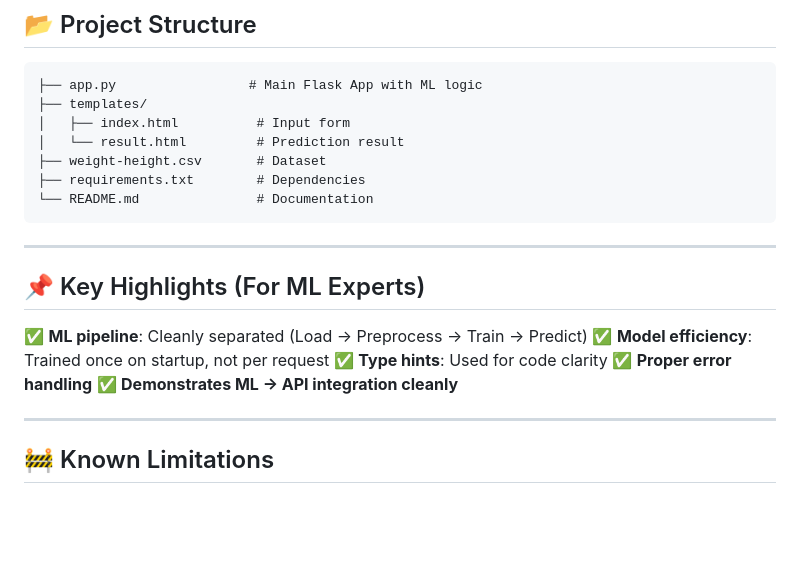
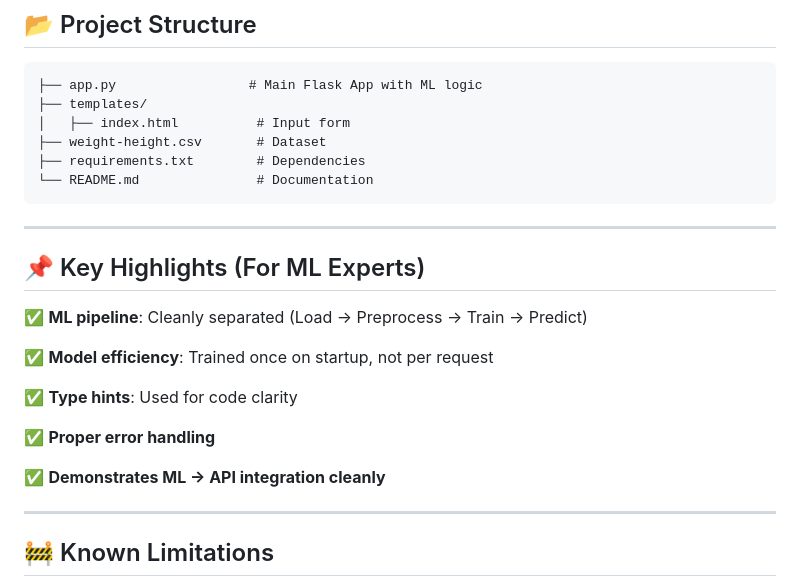
Before and after one commit to lovnishverma/Flask-Weight-Prediction-App, a Markdown page: README.md, the part around the change. Rendered like a GitHub page; blank space fills up the shorter version.

```diff
--- a/README.md
+++ b/README.md
@@ -105,7 +105,6 @@ Predicted Weight: 820.4 hg
 ├── app.py                 # Main Flask App with ML logic
 ├── templates/
 │   ├── index.html          # Input form
-│   └── result.html         # Prediction result
 ├── weight-height.csv       # Dataset
 ├── requirements.txt        # Dependencies
 └── README.md               # Documentation
@@ -116,9 +115,13 @@ Predicted Weight: 820.4 hg
 ## 📌 Key Highlights (For ML Experts)
 
 ✅ **ML pipeline**: Cleanly separated (Load → Preprocess → Train → Predict)
+
 ✅ **Model efficiency**: Trained once on startup, not per request
+
 ✅ **Type hints**: Used for code clarity
+
 ✅ **Proper error handling**
+
 ✅ **Demonstrates ML → API integration cleanly**
 
 ---
```
